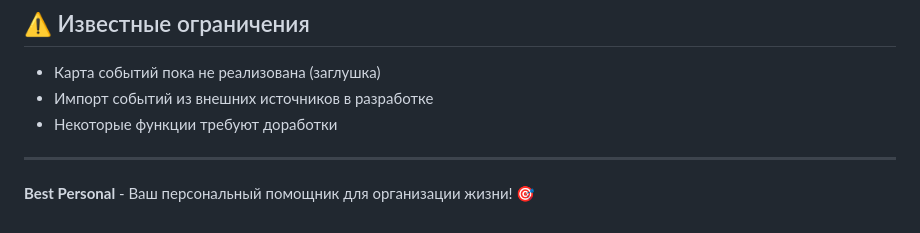
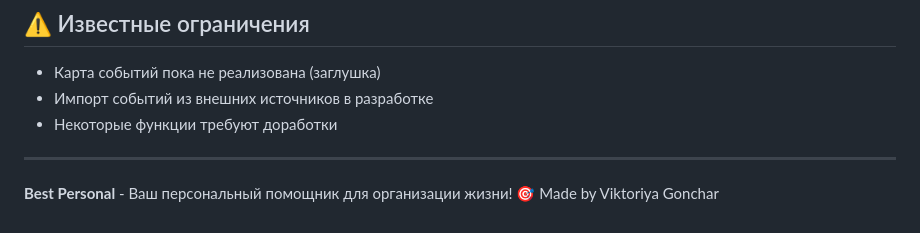
Before and after one commit to ViktoriyaGonchar/Best_Personal, a Markdown page: README.md, the part around the change. Rendered like a GitHub page.

```diff
--- a/README.md
+++ b/README.md
@@ -196,4 +196,4 @@ Best_Personal/
 
 ---
 
-**Best Personal** - Ваш персональный помощник для организации жизни! 🎯
+**Best Personal** - Ваш персональный помощник для организации жизни! 🎯 Made by Viktoriya Gonchar
```
